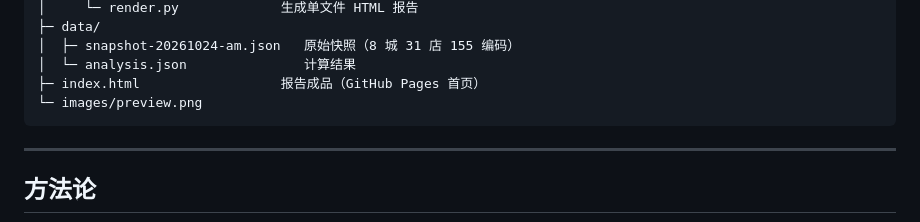
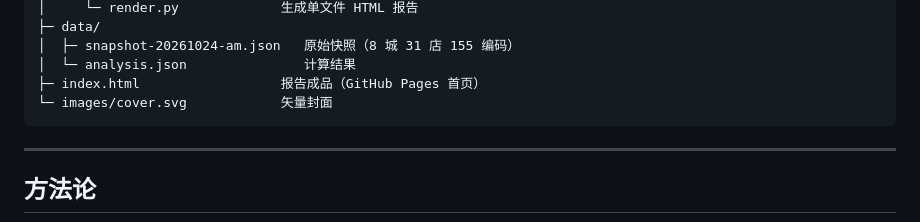
Before and after one commit to pigro0314/mcd-price-map, a Markdown page: README.md, the part around the change. GitHub-like rendering.

Commit message:
README：目录树同步封面文件名

````diff
--- a/README.md
+++ b/README.md
@@ -104,7 +104,7 @@ python skill/scripts/render.py \
 │  ├─ snapshot-20261024-am.json   原始快照（8 城 31 店 155 编码）
 │  └─ analysis.json               计算结果
 ├─ index.html                  报告成品（GitHub Pages 首页）
-└─ images/preview.png
+└─ images/cover.svg            矢量封面
 ```
 
 ---
````
